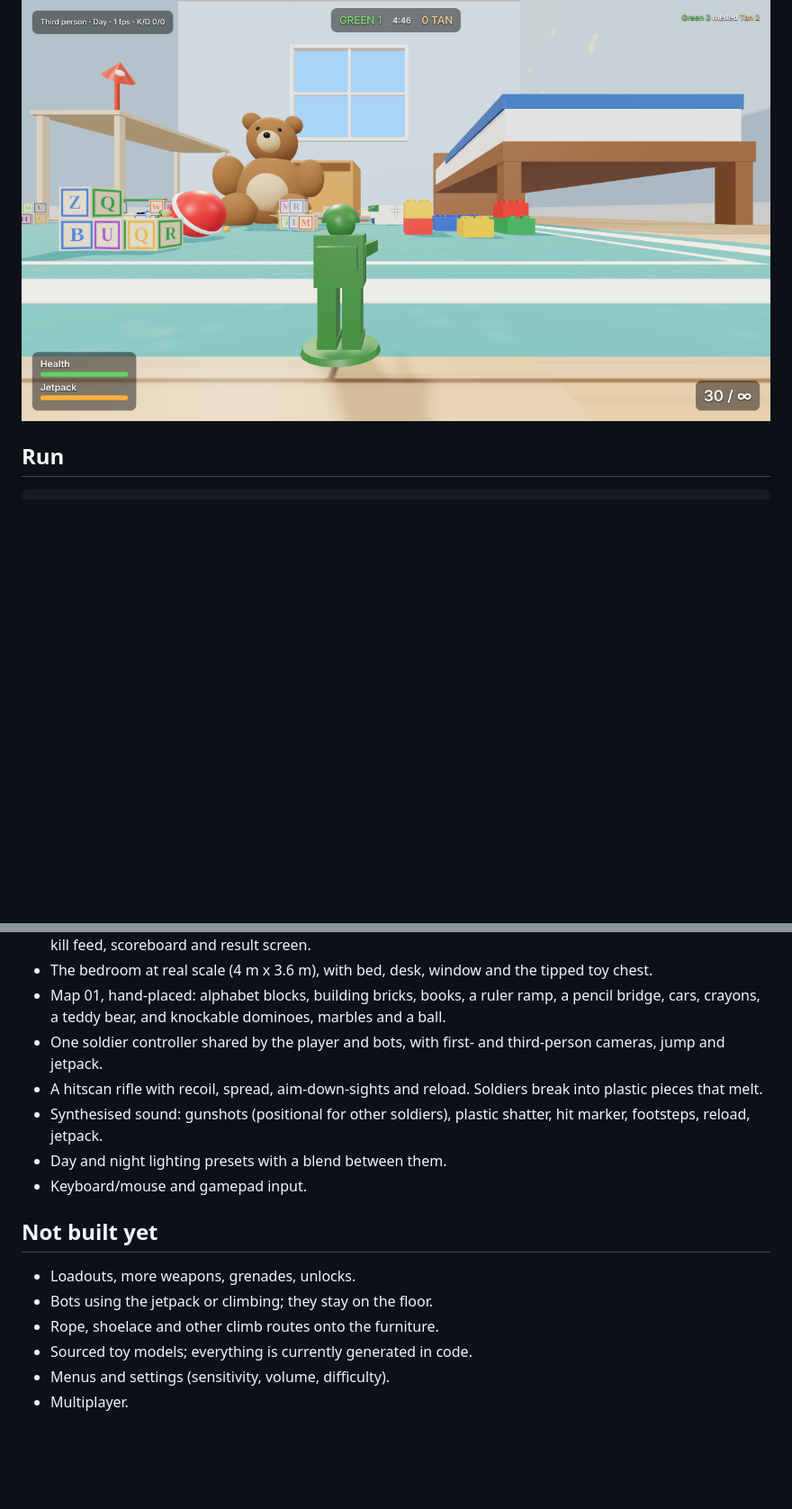
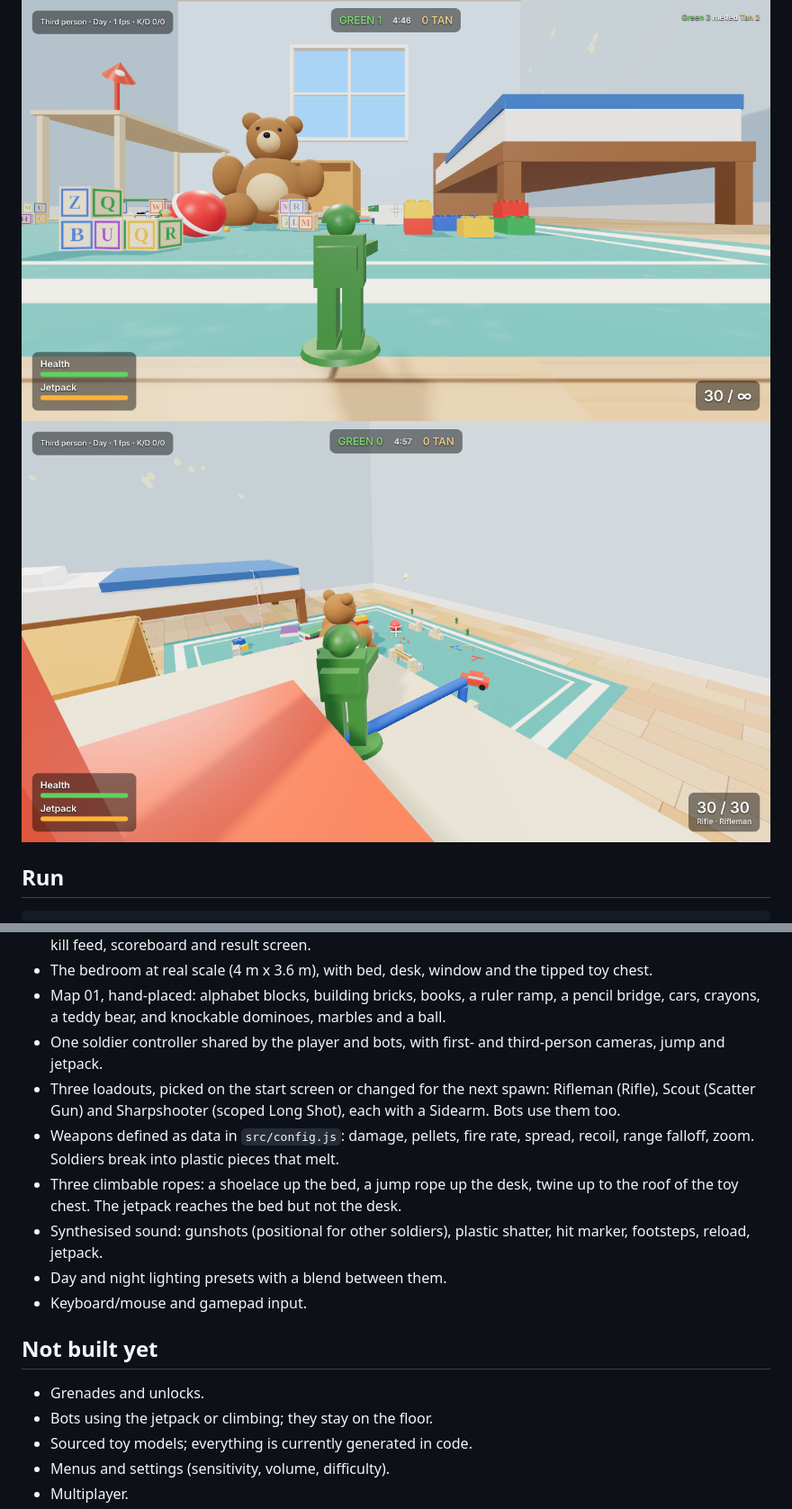
Before and after one commit to Stay03/aa, a Markdown page: toy-soldiers/README.md, 2 parts joined by grey strips. Shown at 90% size. Rendered like a GitHub page; pictures changed too: toy-soldiers/docs/desk-view.png (added); blank space fills up the shorter version.

```diff
--- a/toy-soldiers/README.md
+++ b/toy-soldiers/README.md
@@ -7,6 +7,7 @@ toy chest has tipped over and its contents are the map.
 ![Day, third person](docs/day-third-person.png)
 ![Night, first person](docs/night-first-person.png)
 ![Match HUD](docs/match.png)
+![View from the desk](docs/desk-view.png)
 
 ## Run
 
@@ -37,16 +41,17 @@ Open the printed URL in a desktop browser and click to play.
 - The bedroom at real scale (4 m x 3.6 m), with bed, desk, window and the tipped toy chest.
 - Map 01, hand-placed: alphabet blocks, building bricks, books, a ruler ramp, a pencil bridge, cars, crayons, a teddy bear, and knockable dominoes, marbles and a ball.
 - One soldier controller shared by the player and bots, with first- and third-person cameras, jump and jetpack.
-- A hitscan rifle with recoil, spread, aim-down-sights and reload. Soldiers break into plastic pieces that melt.
+- Three loadouts, picked on the start screen or changed for the next spawn: Rifleman (Rifle), Scout (Scatter Gun) and Sharpshooter (scoped Long Shot), each with a Sidearm. Bots use them too.
+- Weapons defined as data in `src/config.js`: damage, pellets, fire rate, spread, recoil, range falloff, zoom. Soldiers break into plastic pieces that melt.
+- Three climbable ropes: a shoelace up the bed, a jump rope up the desk, twine up to the roof of the toy chest. The jetpack reaches the bed but not the desk.
 - Synthesised sound: gunshots (positional for other soldiers), plastic shatter, hit marker, footsteps, reload, jetpack.
 - Day and night lighting presets with a blend between them.
 - Keyboard/mouse and gamepad input.
 
 ## Not built yet
 
-- Loadouts, more weapons, grenades, unlocks.
+- Grenades and unlocks.
 - Bots using the jetpack or climbing; they stay on the floor.
-- Rope, shoelace and other climb routes onto the furniture.
 - Sourced toy models; everything is currently generated in code.
 - Menus and settings (sensitivity, volume, difficulty).
 - Multiplayer.
```
Also changed, not shown: other parts of toy-soldiers/README.md (+3 -0 lines), 14 other files.
